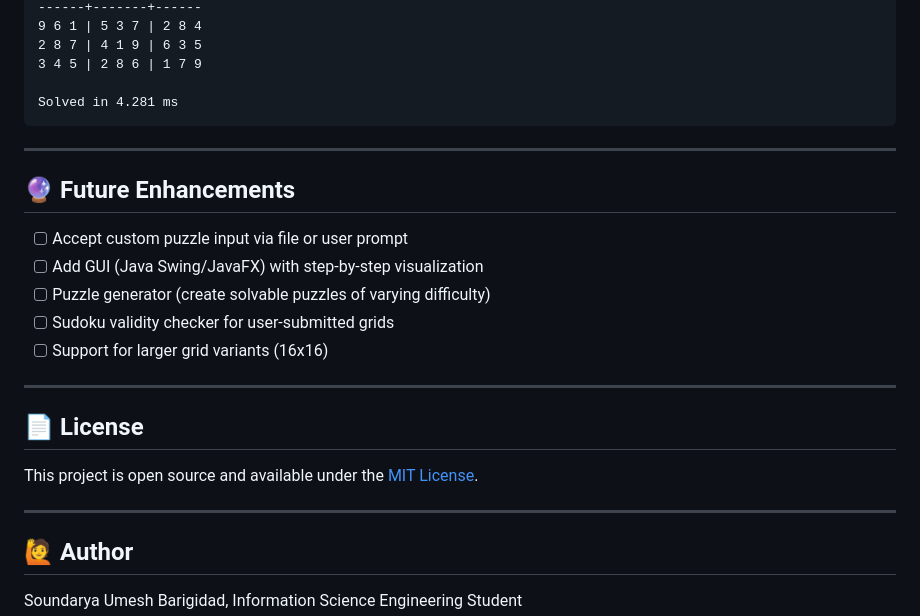
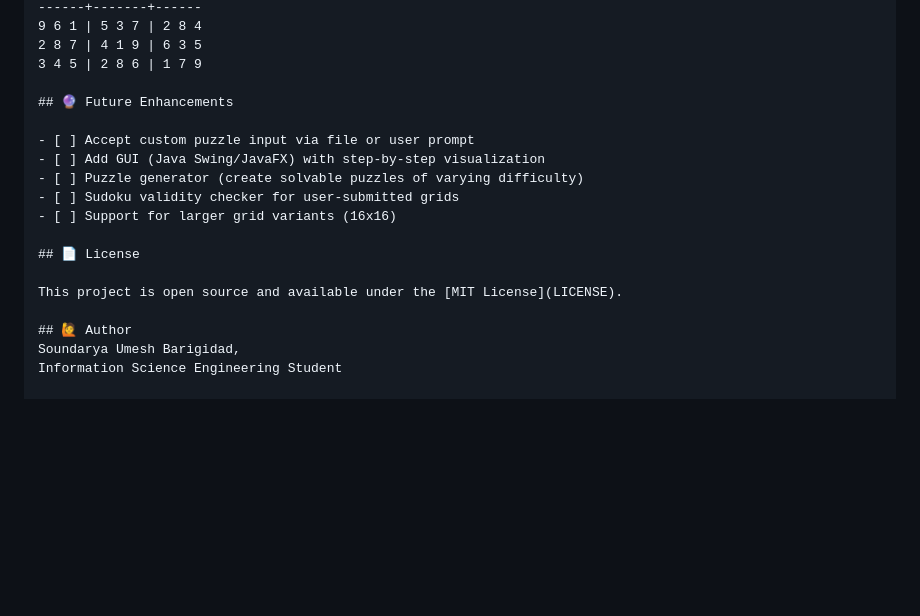
Before and after one commit to 24u0669-prog/SCT_SD_3, a Markdown page: README.md, the part around the change. Rendered like a GitHub page; blank space fills up the shorter version.

````diff
--- a/README.md
+++ b/README.md
@@ -129,11 +129,6 @@ Solved Sudoku Puzzle:
 2 8 7 | 4 1 9 | 6 3 5
 3 4 5 | 2 8 6 | 1 7 9
 
-Solved in 4.281 ms
-```
-
----
-
 ## 🔮 Future Enhancements
 
 - [ ] Accept custom puzzle input via file or user prompt
@@ -142,13 +137,9 @@ Solved in 4.281 ms
 - [ ] Sudoku validity checker for user-submitted grids
 - [ ] Support for larger grid variants (16x16)
 
----
-
 ## 📄 License
 
 This project is open source and available under the [MIT License](LICENSE).
-
----
 
 ## 🙋 Author
 Soundarya Umesh Barigidad,
````
